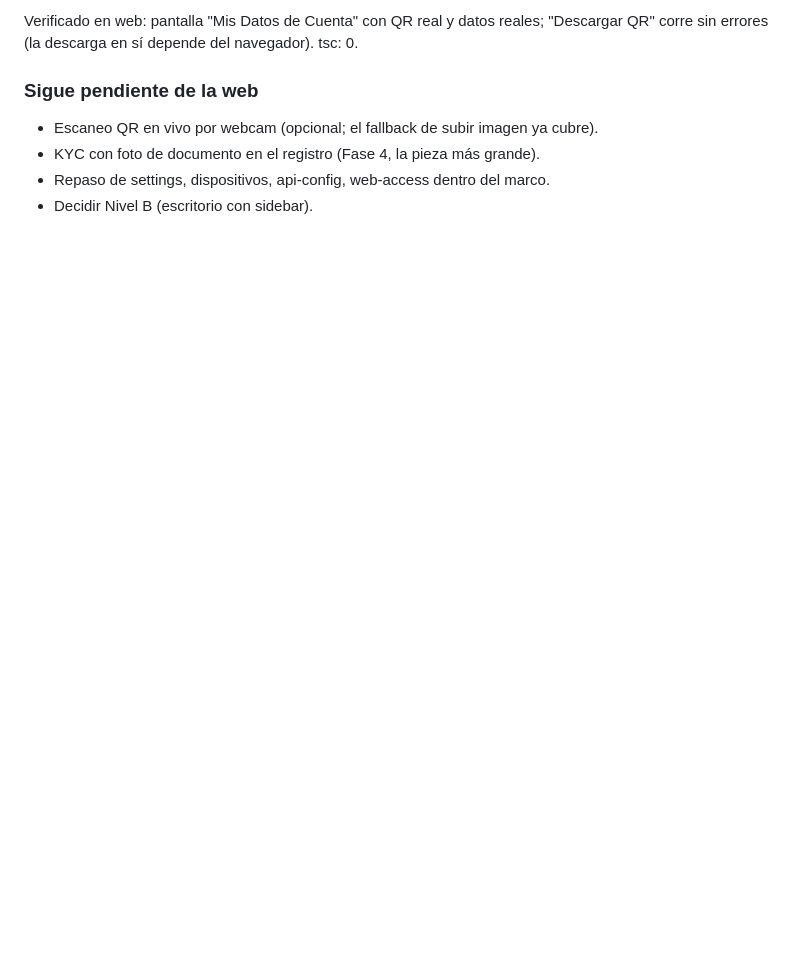
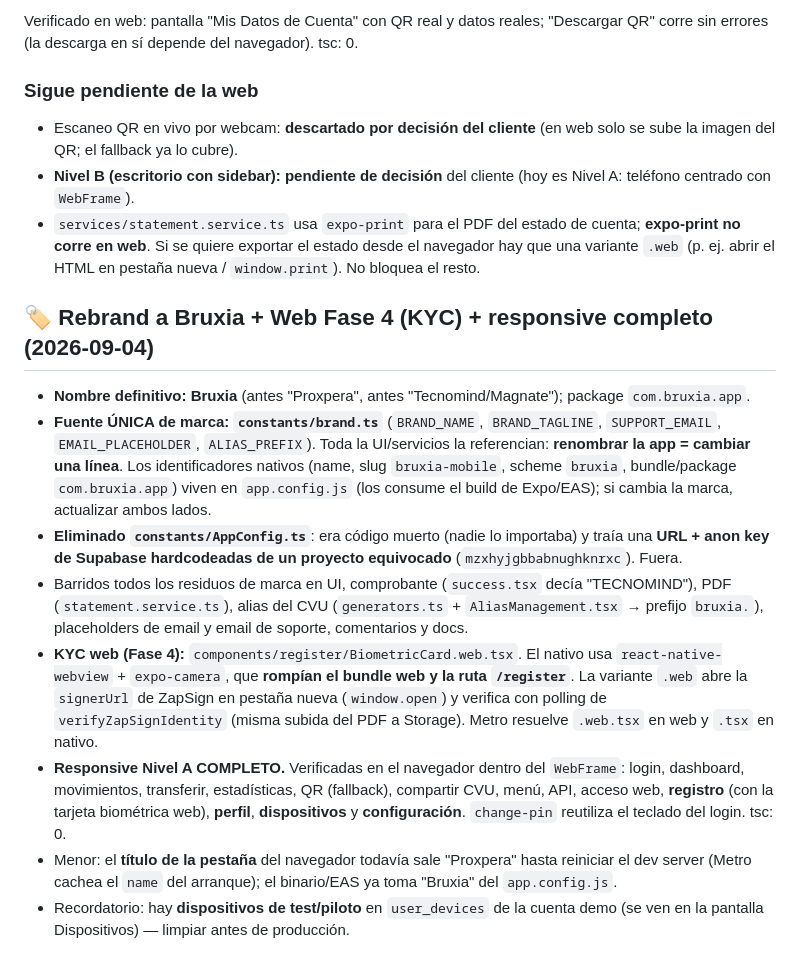
Before and after one commit to ZEROCODE-HUB/burxia-app, a Markdown page: docs/pendientes.md, the part around the change. Drawn GitHub-style; blank space fills up the shorter version.

Commit message:
docs: rebrand Bruxia, KYC web y responsive Nivel A completo
Co-Authored-By: Claude Opus 4.8 <noreply@anthropic.com>
Claude-Session: https://claude.ai/code/session_01CAaKav2m9P4aegvMTAJSpX

```diff
--- a/docs/pendientes.md
+++ b/docs/pendientes.md
@@ -141,7 +141,44 @@ Verificado en web: pantalla "Mis Datos de Cuenta" con QR real y datos reales;
 
 ### Sigue pendiente de la web
 
-- Escaneo QR en vivo por webcam (opcional; el fallback de subir imagen ya cubre).
-- KYC con foto de documento en el registro (Fase 4, la pieza más grande).
-- Repaso de settings, dispositivos, api-config, web-access dentro del marco.
-- Decidir Nivel B (escritorio con sidebar).
+- Escaneo QR en vivo por webcam: **descartado por decisión del cliente** (en web
+  solo se sube la imagen del QR; el fallback ya lo cubre).
+- **Nivel B (escritorio con sidebar): pendiente de decisión** del cliente (hoy es
+  Nivel A: teléfono centrado con `WebFrame`).
+- `services/statement.service.ts` usa `expo-print` para el PDF del estado de
+  cuenta; **expo-print no corre en web**. Si se quiere exportar el estado desde el
+  navegador hay que una variante `.web` (p. ej. abrir el HTML en pestaña nueva /
+  `window.print`). No bloquea el resto.
+
+## 🏷️ Rebrand a Bruxia + Web Fase 4 (KYC) + responsive completo (2026-09-04)
+
+- **Nombre definitivo: Bruxia** (antes "Proxpera", antes "Tecnomind/Magnate");
+  package `com.bruxia.app`.
+- **Fuente ÚNICA de marca: `constants/brand.ts`** (`BRAND_NAME`, `BRAND_TAGLINE`,
+  `SUPPORT_EMAIL`, `EMAIL_PLACEHOLDER`, `ALIAS_PREFIX`). Toda la UI/servicios la
+  referencian: **renombrar la app = cambiar una línea**. Los identificadores
+  nativos (name, slug `bruxia-mobile`, scheme `bruxia`, bundle/package
+  `com.bruxia.app`) viven en `app.config.js` (los consume el build de Expo/EAS);
+  si cambia la marca, actualizar ambos lados.
+- **Eliminado `constants/AppConfig.ts`**: era código muerto (nadie lo importaba) y
+  traía una **URL + anon key de Supabase hardcodeadas de un proyecto equivocado**
+  (`mzxhyjgbbabnughknrxc`). Fuera.
+- Barridos todos los residuos de marca en UI, comprobante (`success.tsx` decía
+  "TECNOMIND"), PDF (`statement.service.ts`), alias del CVU (`generators.ts` +
+  `AliasManagement.tsx` → prefijo `bruxia.`), placeholders de email y email de
+  soporte, comentarios y docs.
+- **KYC web (Fase 4):** `components/register/BiometricCard.web.tsx`. El nativo usa
+  `react-native-webview` + `expo-camera`, que **rompían el bundle web y la ruta
+  `/register`**. La variante `.web` abre la `signerUrl` de ZapSign en pestaña nueva
+  (`window.open`) y verifica con polling de `verifyZapSignIdentity` (misma subida
+  del PDF a Storage). Metro resuelve `.web.tsx` en web y `.tsx` en nativo.
+- **Responsive Nivel A COMPLETO.** Verificadas en el navegador dentro del
+  `WebFrame`: login, dashboard, movimientos, transferir, estadísticas, QR
+  (fallback), compartir CVU, menú, API, acceso web, **registro** (con la tarjeta
+  biométrica web), **perfil**, **dispositivos** y **configuración**. `change-pin`
+  reutiliza el teclado del login. tsc: 0.
+- Menor: el **título de la pestaña** del navegador todavía sale "Proxpera" hasta
+  reiniciar el dev server (Metro cachea el `name` del arranque); el binario/EAS ya
+  toma "Bruxia" del `app.config.js`.
+- Recordatorio: hay **dispositivos de test/piloto** en `user_devices` de la cuenta
+  demo (se ven en la pantalla Dispositivos) — limpiar antes de producción.
```
